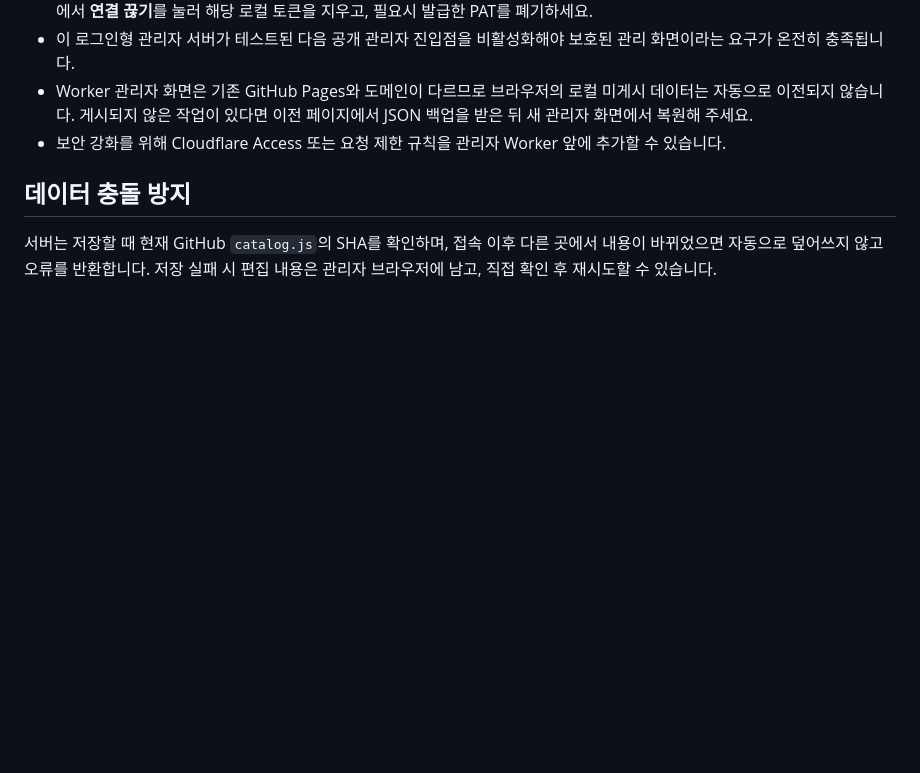
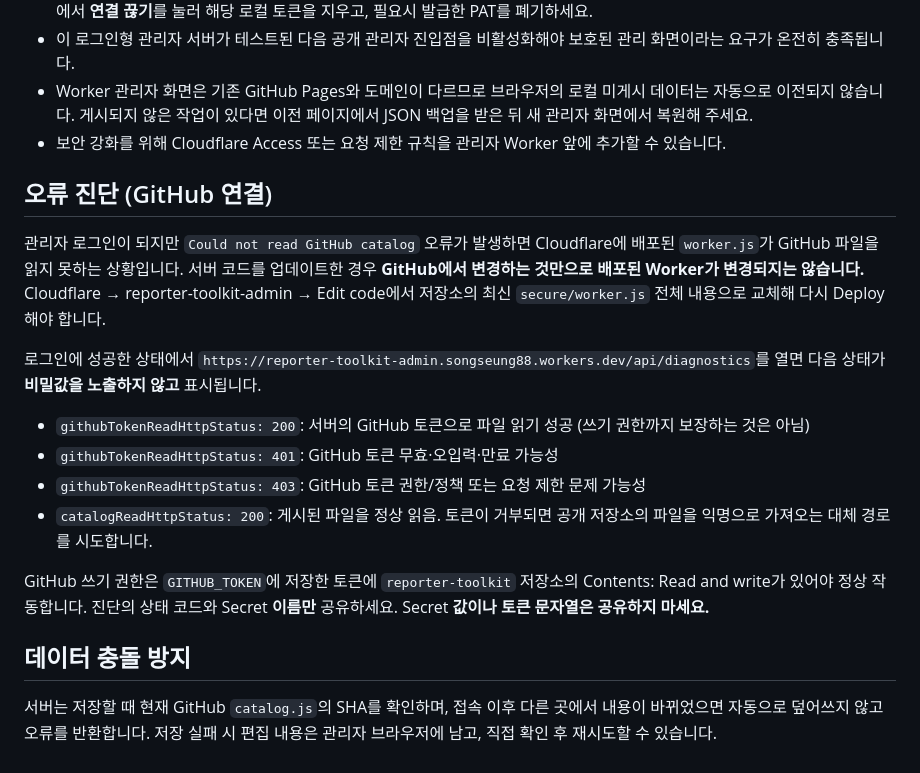
Before and after one commit to songseung88-sys/reporter-toolkit, a Markdown page: secure/README.md, the part around the change. Rendered like a GitHub page; blank space fills up the shorter version.

Commit message:
Add troubleshooting for authenticated GitHub catalog read and Worker redeployment

```diff
--- a/secure/README.md
+++ b/secure/README.md
@@ -53,6 +53,19 @@ npx wrangler secret put SESSION_SECRET
 - Worker 관리자 화면은 기존 GitHub Pages와 도메인이 다르므로 브라우저의 로컬 미게시 데이터는 자동으로 이전되지 않습니다. 게시되지 않은 작업이 있다면 이전 페이지에서 JSON 백업을 받은 뒤 새 관리자 화면에서 복원해 주세요.
 - 보안 강화를 위해 Cloudflare Access 또는 요청 제한 규칙을 관리자 Worker 앞에 추가할 수 있습니다.
 
+## 오류 진단 (GitHub 연결)
+
+관리자 로그인이 되지만 `Could not read GitHub catalog` 오류가 발생하면 Cloudflare에 배포된 `worker.js`가 GitHub 파일을 읽지 못하는 상황입니다. 서버 코드를 업데이트한 경우 **GitHub에서 변경하는 것만으로 배포된 Worker가 변경되지는 않습니다.** Cloudflare → reporter-toolkit-admin → Edit code에서 저장소의 최신 `secure/worker.js` 전체 내용으로 교체해 다시 Deploy해야 합니다.
+
+로그인에 성공한 상태에서 `https://reporter-toolkit-admin.songseung88.workers.dev/api/diagnostics`를 열면 다음 상태가 **비밀값을 노출하지 않고** 표시됩니다.
+
+- `githubTokenReadHttpStatus: 200`: 서버의 GitHub 토큰으로 파일 읽기 성공 (쓰기 권한까지 보장하는 것은 아님)
+- `githubTokenReadHttpStatus: 401`: GitHub 토큰 무효·오입력·만료 가능성
+- `githubTokenReadHttpStatus: 403`: GitHub 토큰 권한/정책 또는 요청 제한 문제 가능성
+- `catalogReadHttpStatus: 200`: 게시된 파일을 정상 읽음. 토큰이 거부되면 공개 저장소의 파일을 익명으로 가져오는 대체 경로를 시도합니다.
+
+GitHub 쓰기 권한은 `GITHUB_TOKEN`에 저장한 토큰에 `reporter-toolkit` 저장소의 Contents: Read and write가 있어야 정상 작동합니다. 진단의 상태 코드와 Secret **이름만** 공유하세요. Secret **값이나 토큰 문자열은 공유하지 마세요.**
+
 ## 데이터 충돌 방지
 
 서버는 저장할 때 현재 GitHub `catalog.js`의 SHA를 확인하며, 접속 이후 다른 곳에서 내용이 바뀌었으면 자동으로 덮어쓰지 않고 오류를 반환합니다. 저장 실패 시 편집 내용은 관리자 브라우저에 남고, 직접 확인 후 재시도할 수 있습니다.
```
